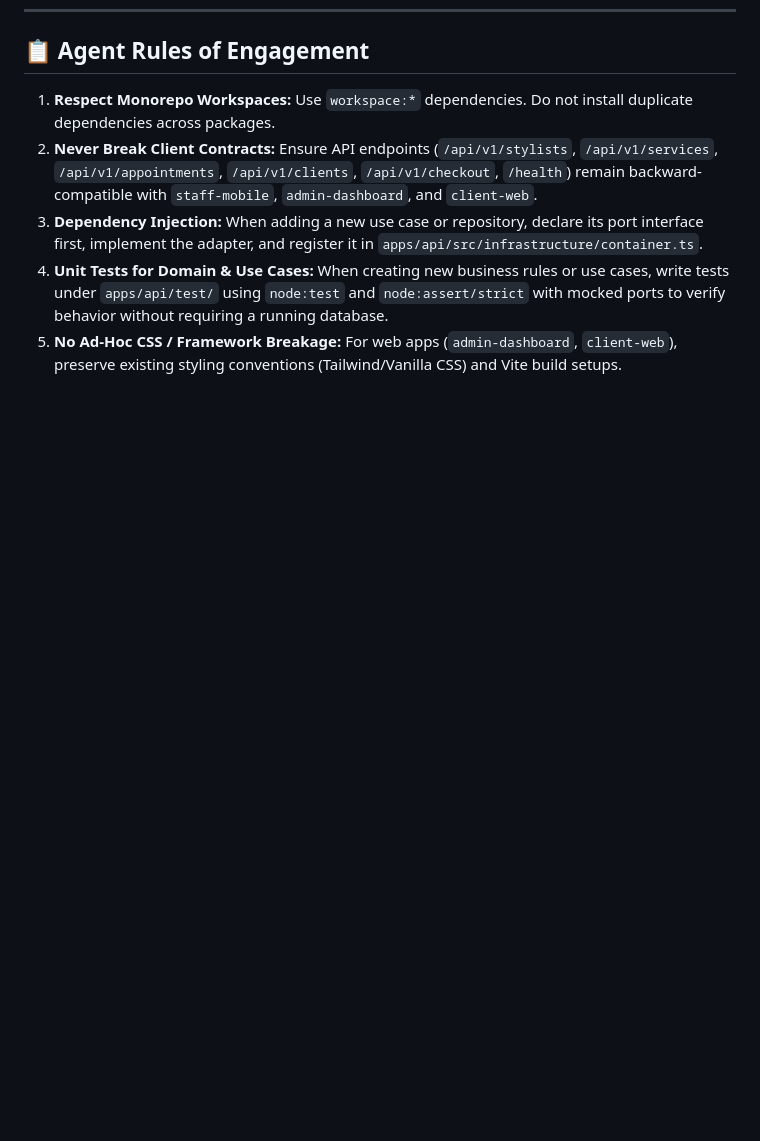
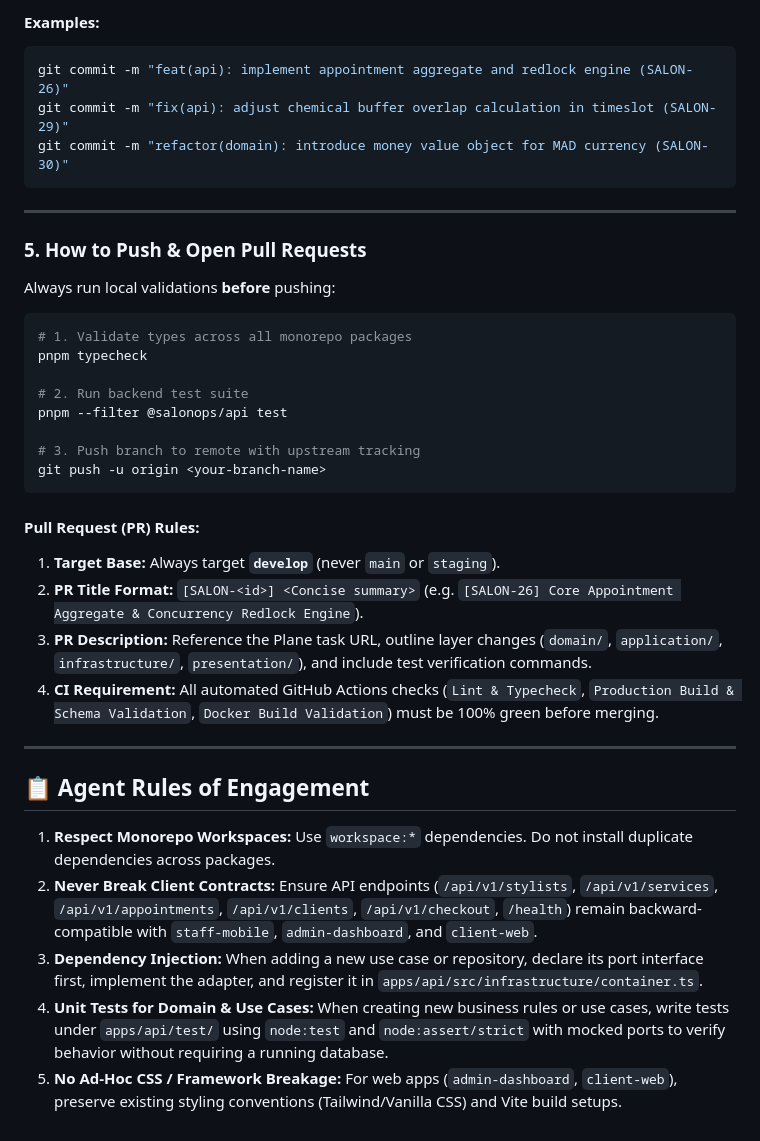
Before and after one commit to harbouli/salonops, a Markdown page: AGENTS.md, the part around one of its changes. GitHub-like rendering; blank space fills up the shorter version.

Commit message:
docs: add git-workflow agent skill and update AGENTS instructions

````diff
--- a/AGENTS.md
+++ b/AGENTS.md
@@ -153,3 +230,35 @@ pnpm --filter @salonops/database db:studio
+#### Examples:
+```bash
+git commit -m "feat(api): implement appointment aggregate and redlock engine (SALON-26)"
+git commit -m "fix(api): adjust chemical buffer overlap calculation in timeslot (SALON-29)"
+git commit -m "refactor(domain): introduce money value object for MAD currency (SALON-30)"
+```
+
+---
+
+### 5. How to Push & Open Pull Requests
+
+Always run local validations **before** pushing:
+
+```bash
+# 1. Validate types across all monorepo packages
+pnpm typecheck
+
+# 2. Run backend test suite
+pnpm --filter @salonops/api test
+
+# 3. Push branch to remote with upstream tracking
+git push -u origin <your-branch-name>
+```
+
+#### Pull Request (PR) Rules:
+1. **Target Base:** Always target **`develop`** (never `main` or `staging`).
+2. **PR Title Format:** `[SALON-<id>] <Concise summary>` (e.g. `[SALON-26] Core Appointment Aggregate & Concurrency Redlock Engine`).
+3. **PR Description:** Reference the Plane task URL, outline layer changes (`domain/`, `application/`, `infrastructure/`, `presentation/`), and include test verification commands.
+4. **CI Requirement:** All automated GitHub Actions checks (`Lint & Typecheck`, `Production Build & Schema Validation`, `Docker Build Validation`) must be 100% green before merging.
+
+---
+
 ## 📋 Agent Rules of Engagement
 
 1. **Respect Monorepo Workspaces:** Use `workspace:*` dependencies. Do not install duplicate dependencies across packages.
````
Also changed, not shown: other parts of AGENTS.md (+77 -0 lines), 1 other file.
